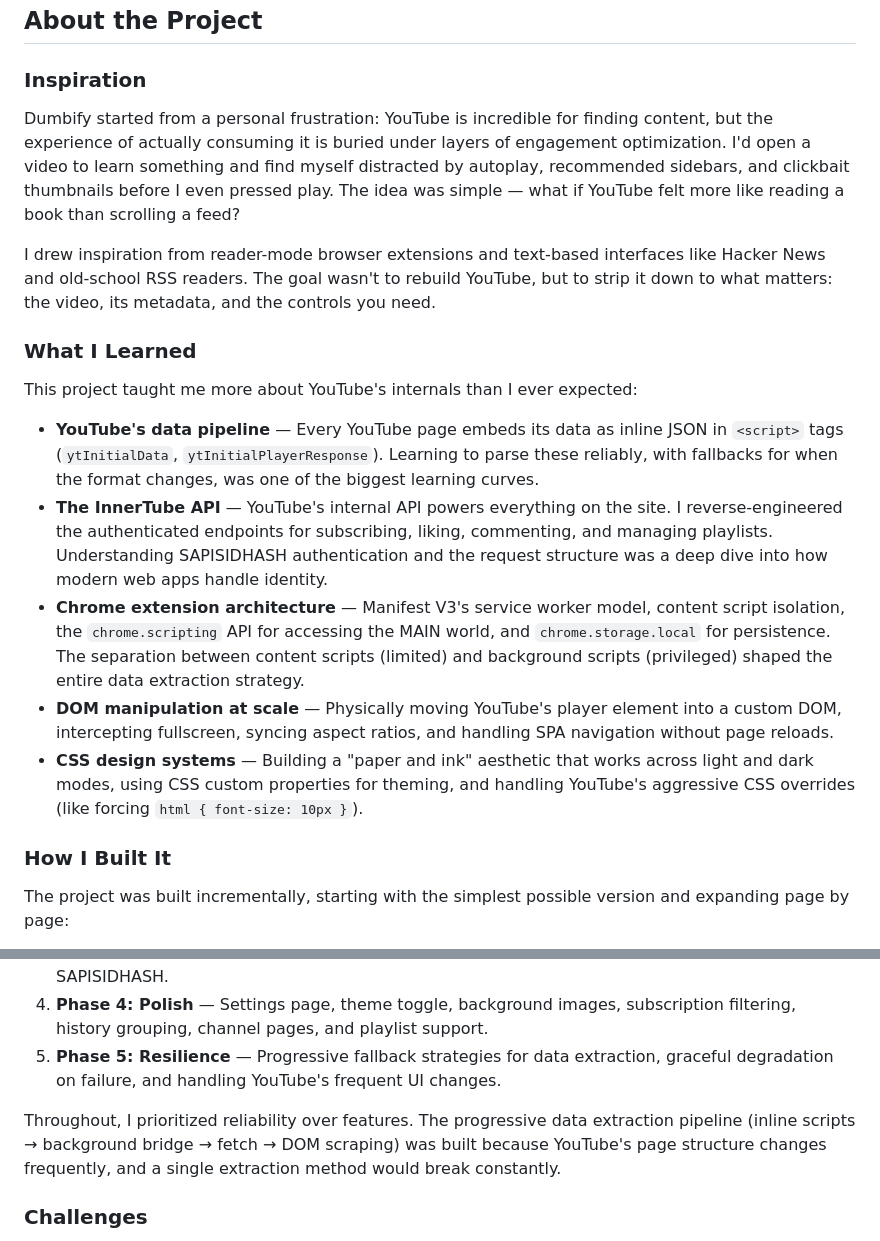
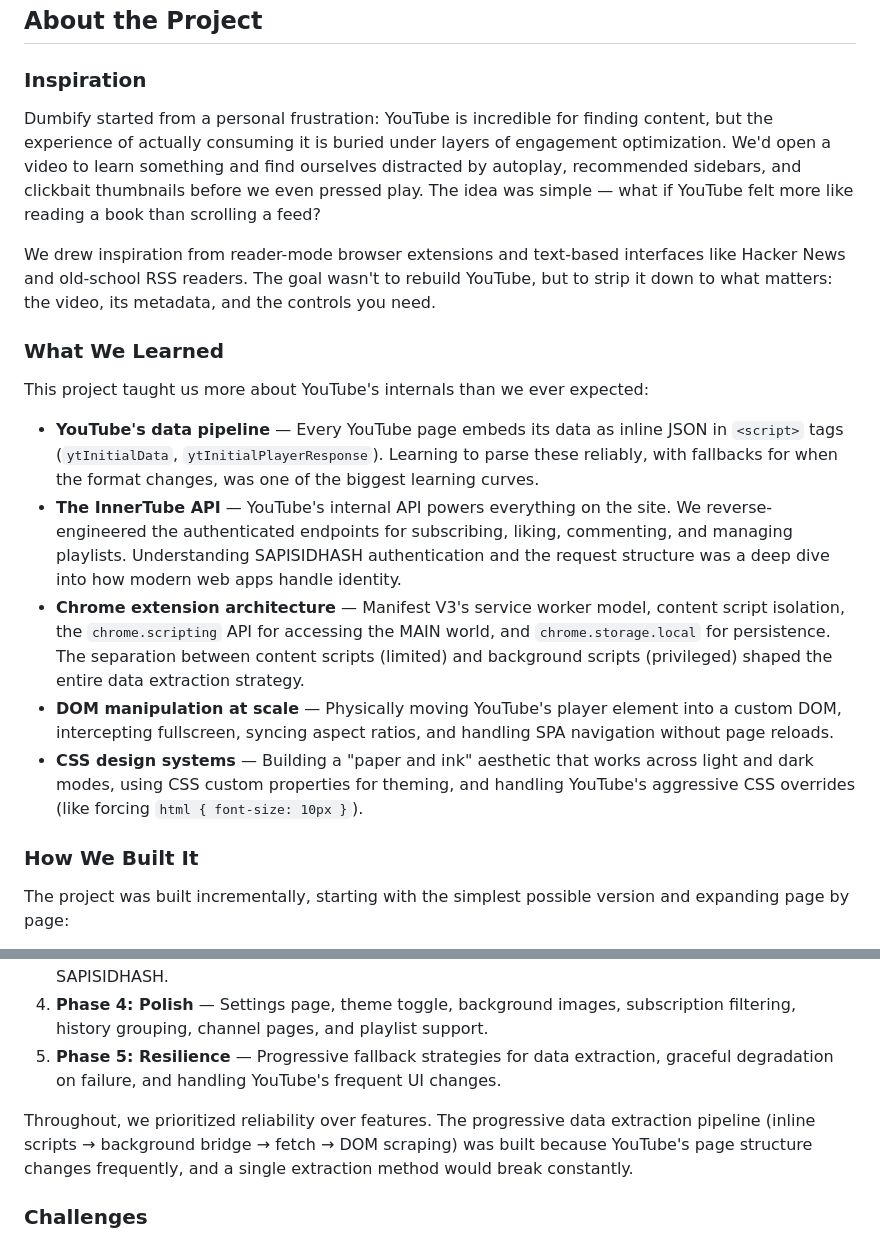
Before and after one commit to edenreb/dumbify, a Markdown page: dumbify/PROJECT_DESCRIPTION.md, 2 parts joined by grey strips. Drawn GitHub-style.

Commit message:
Change first-person pronouns to 'we' in About the Project section

```diff
--- a/dumbify/PROJECT_DESCRIPTION.md
+++ b/dumbify/PROJECT_DESCRIPTION.md
@@ -6,21 +6,21 @@ A Chrome extension that replaces YouTube's cluttered interface with a calm, text
 
 ### Inspiration
 
-Dumbify started from a personal frustration: YouTube is incredible for finding content, but the experience of actually consuming it is buried under layers of engagement optimization. I'd open a video to learn something and find myself distracted by autoplay, recommended sidebars, and clickbait thumbnails before I even pressed play. The idea was simple — what if YouTube felt more like reading a book than scrolling a feed?
+Dumbify started from a personal frustration: YouTube is incredible for finding content, but the experience of actually consuming it is buried under layers of engagement optimization. We'd open a video to learn something and find ourselves distracted by autoplay, recommended sidebars, and clickbait thumbnails before we even pressed play. The idea was simple — what if YouTube felt more like reading a book than scrolling a feed?
 
-I drew inspiration from reader-mode browser extensions and text-based interfaces like Hacker News and old-school RSS readers. The goal wasn't to rebuild YouTube, but to strip it down to what matters: the video, its metadata, and the controls you need.
+We drew inspiration from reader-mode browser extensions and text-based interfaces like Hacker News and old-school RSS readers. The goal wasn't to rebuild YouTube, but to strip it down to what matters: the video, its metadata, and the controls you need.
 
-### What I Learned
+### What We Learned
 
-This project taught me more about YouTube's internals than I ever expected:
+This project taught us more about YouTube's internals than we ever expected:
 
 - **YouTube's data pipeline** — Every YouTube page embeds its data as inline JSON in `<script>` tags (`ytInitialData`, `ytInitialPlayerResponse`). Learning to parse these reliably, with fallbacks for when the format changes, was one of the biggest learning curves.
-- **The InnerTube API** — YouTube's internal API powers everything on the site. I reverse-engineered the authenticated endpoints for subscribing, liking, commenting, and managing playlists. Understanding SAPISIDHASH authentication and the request structure was a deep dive into how modern web apps handle identity.
+- **The InnerTube API** — YouTube's internal API powers everything on the site. We reverse-engineered the authenticated endpoints for subscribing, liking, commenting, and managing playlists. Understanding SAPISIDHASH authentication and the request structure was a deep dive into how modern web apps handle identity.
 - **Chrome extension architecture** — Manifest V3's service worker model, content script isolation, the `chrome.scripting` API for accessing the MAIN world, and `chrome.storage.local` for persistence. The separation between content scripts (limited) and background scripts (privileged) shaped the entire data extraction strategy.
 - **DOM manipulation at scale** — Physically moving YouTube's player element into a custom DOM, intercepting fullscreen, syncing aspect ratios, and handling SPA navigation without page reloads.
 - **CSS design systems** — Building a "paper and ink" aesthetic that works across light and dark modes, using CSS custom properties for theming, and handling YouTube's aggressive CSS overrides (like forcing `html { font-size: 10px }`).
 
-### How I Built It
+### How We Built It
 
 The project was built incrementally, starting with the simplest possible version and expanding page by page:
 
@@ -30,7 +30,7 @@ The project was built incrementally, starting with the simplest possible version
 4. **Phase 4: Polish** — Settings page, theme toggle, background images, subscription filtering, history grouping, channel pages, and playlist support.
 5. **Phase 5: Resilience** — Progressive fallback strategies for data extraction, graceful degradation on failure, and handling YouTube's frequent UI changes.
 
-Throughout, I prioritized reliability over features. The progressive data extraction pipeline (inline scripts → background bridge → fetch → DOM scraping) was built because YouTube's page structure changes frequently, and a single extraction method would break constantly.
+Throughout, we prioritized reliability over features. The progressive data extraction pipeline (inline scripts → background bridge → fetch → DOM scraping) was built because YouTube's page structure changes frequently, and a single extraction method would break constantly.
 
 ### Challenges
 
```
